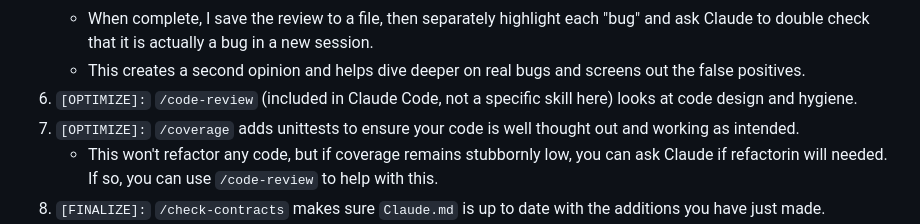
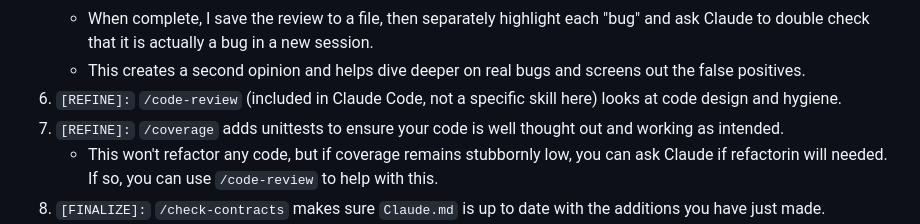
Before and after one commit to mahynski/template-uv-project, a Markdown page: README.md, the part around the change. GitHub-like rendering.

```diff
--- a/README.md
+++ b/README.md
@@ -57,8 +57,8 @@ This repo is configured to work with Claude Code.
    * This skill is very sensitive to possible issues and will often surface false positives since this is better than missing any true positives.
    * When complete, I save the review to a file, then separately highlight each "bug" and ask Claude to double check that it is actually a bug in a new session.
    * This creates a second opinion and helps dive deeper on real bugs and screens out the false positives.
-7. `[OPTIMIZE]:` `/code-review` (included in Claude Code, not a specific skill here) looks at code design and hygiene.
-8. `[OPTIMIZE]:` `/coverage` adds unittests to ensure your code is well thought out and working as intended.
+7. `[REFINE]:` `/code-review` (included in Claude Code, not a specific skill here) looks at code design and hygiene.
+8. `[REFINE]:` `/coverage` adds unittests to ensure your code is well thought out and working as intended.
    * This won't refactor any code, but if coverage remains stubbornly low, you can ask Claude if refactorin will needed. If so, you can use `/code-review` to help with this.
 9. `[FINALIZE]:` `/check-contracts` makes sure `Claude.md` is up to date with the additions you have just made.
 10. `[FINALIZE]:` Perform unittests, linting, etc. to make sure CI/CD pipelines will run, then ship it!
```
